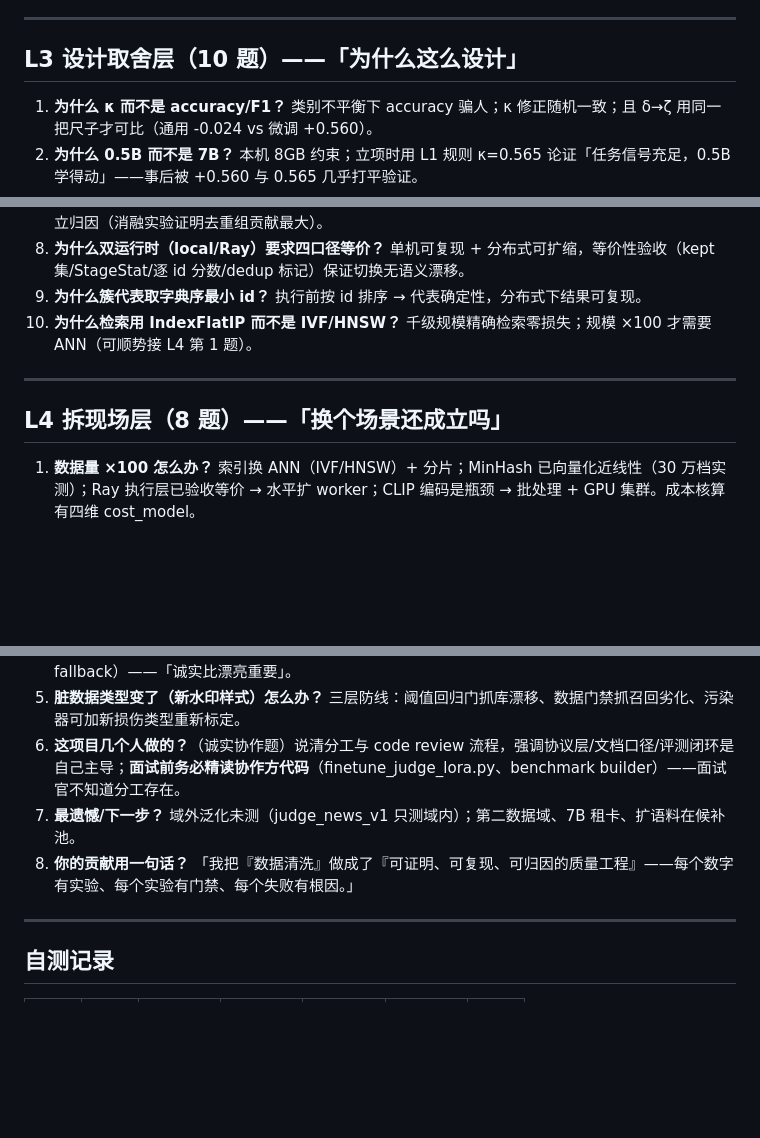
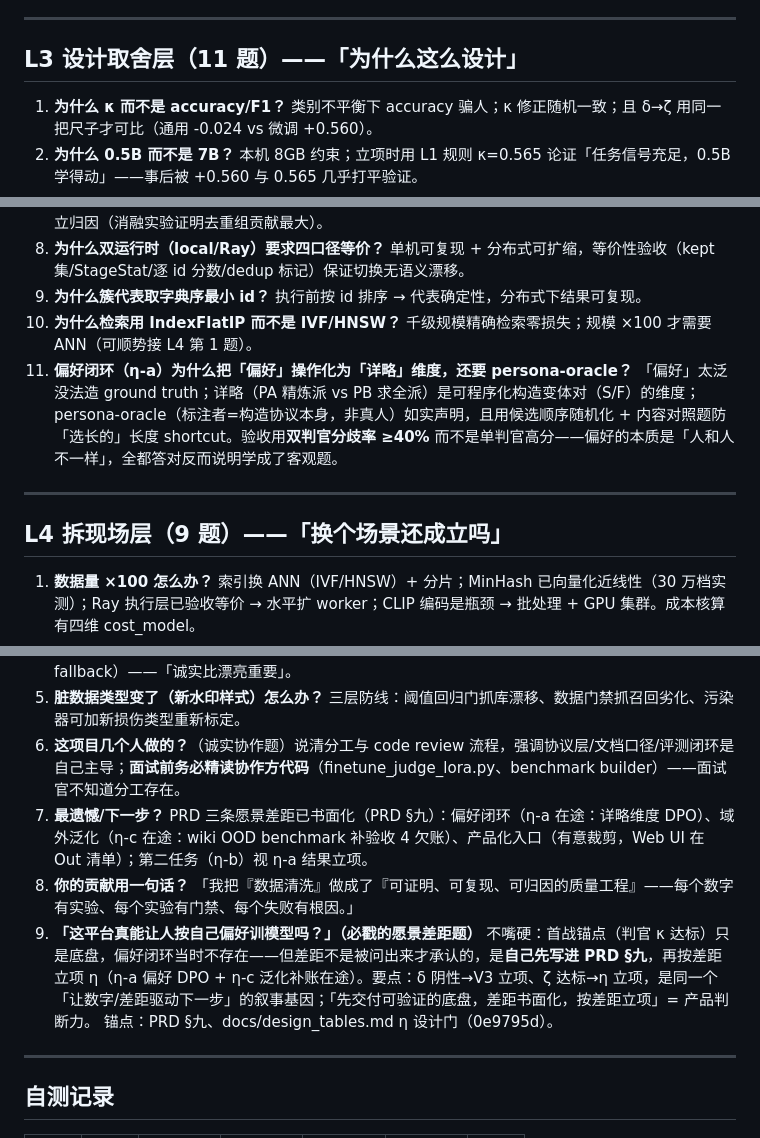
Before and after one commit to quannie255-star/mm-curation-pipeline, a Markdown page: docs/INTERVIEW_SELFTEST.md, 3 parts joined by grey strips. Drawn GitHub-style; blank space fills up the shorter version.

```diff
--- a/docs/INTERVIEW_SELFTEST.md
+++ b/docs/INTERVIEW_SELFTEST.md
@@ -96,7 +96,7 @@
 
 ---
 
-## L3 设计取舍层（10 题）——「为什么这么设计」
+## L3 设计取舍层（11 题）——「为什么这么设计」
 
 1. **为什么 κ 而不是 accuracy/F1？** 类别不平衡下 accuracy 骗人；κ 修正随机一致；且 δ→ζ 用同一把尺子才可比（通用 -0.024 vs 微调 +0.560）。
 2. **为什么 0.5B 而不是 7B？** 本机 8GB 约束；立项时用 L1 规则 κ=0.565 论证「任务信号充足，0.5B 学得动」——事后被 +0.560 与 0.565 几乎打平验证。
@@ -108,10 +108,11 @@
 8. **为什么双运行时（local/Ray）要求四口径等价？** 单机可复现 + 分布式可扩缩，等价性验收（kept 集/StageStat/逐 id 分数/dedup 标记）保证切换无语义漂移。
 9. **为什么簇代表取字典序最小 id？** 执行前按 id 排序 → 代表确定性，分布式下结果可复现。
 10. **为什么检索用 IndexFlatIP 而不是 IVF/HNSW？** 千级规模精确检索零损失；规模 ×100 才需要 ANN（可顺势接 L4 第 1 题）。
+11. **偏好闭环（η-a）为什么把「偏好」操作化为「详略」维度，还要 persona-oracle？** 「偏好」太泛没法造 ground truth；详略（PA 精炼派 vs PB 求全派）是可程序化构造变体对（S/F）的维度；persona-oracle（标注者=构造协议本身，非真人）如实声明，且用候选顺序随机化 + 内容对照题防「选长的」长度 shortcut。验收用**双判官分歧率 ≥40%** 而不是单判官高分——偏好的本质是「人和人不一样」，全都答对反而说明学成了客观题。
 
 ---
 
-## L4 拆现场层（8 题）——「换个场景还成立吗」
+## L4 拆现场层（9 题）——「换个场景还成立吗」
 
 1. **数据量 ×100 怎么办？** 索引换 ANN（IVF/HNSW）+ 分片；MinHash 已向量化近线性（30 万档实测）；Ray 执行层已验收等价 → 水平扩 worker；CLIP 编码是瓶颈 → 批处理 + GPU 集群。成本核算有四维 cost_model。
 2. **不用 CLIP 换多语种/新模态怎么办？** 协议层模态可插拔（V2 β 已证明文本零特例接入）；编码器是算子的可替换依赖。
@@ -119,8 +120,10 @@
 4. **如果 ζ 训出来只有 0.2 怎么办？** 如实报告 + 保留规则方案兜底（L1 规则 κ=0.565 是现成 fallback）——「诚实比漂亮重要」。
 5. **脏数据类型变了（新水印样式）怎么办？** 三层防线：阈值回归门抓库漂移、数据门禁抓召回劣化、污染器可加新损伤类型重新标定。
 6. **这项目几个人做的？**（诚实协作题）说清分工与 code review 流程，强调协议层/文档口径/评测闭环是自己主导；**面试前务必精读协作方代码**（finetune_judge_lora.py、benchmark builder）——面试官不知道分工存在。
-7. **最遗憾/下一步？** 域外泛化未测（judge_news_v1 只测域内）；第二数据域、7B 租卡、扩语料在候补池。
+7. **最遗憾/下一步？** PRD 三条愿景差距已书面化（PRD §九）：偏好闭环（η-a 在途：详略维度 DPO）、域外泛化（η-c 在途：wiki OOD benchmark 补验收 4 欠账）、产品化入口（有意裁剪，Web UI 在 Out 清单）；第二任务（η-b）视 η-a 结果立项。
 8. **你的贡献用一句话？** 「我把『数据清洗』做成了『可证明、可复现、可归因的质量工程』——每个数字有实验、每个实验有门禁、每个失败有根因。」
+9. **「这平台真能让人按自己偏好训模型吗？」（必戳的愿景差距题）** 不嘴硬：首战锚点（判官 κ 达标）只是底盘，偏好闭环当时不存在——但差距不是被问出来才承认的，是**自己先写进 PRD §九**，再按差距立项 η（η-a 偏好 DPO + η-c 泛化补账在途）。要点：δ 阴性→V3 立项、ζ 达标→η 立项，是同一个「让数字/差距驱动下一步」的叙事基因；「先交付可验证的底盘，差距书面化，按差距立项」= 产品判断力。
+   锚点：PRD §九、docs/design_tables.md η 设计门（0e9795d）。
 
 ---
 
```
Also changed, not shown: docs/INTERVIEW.md (+9 -0 lines), docs/ROADMAP.md (+14 -0 lines).
